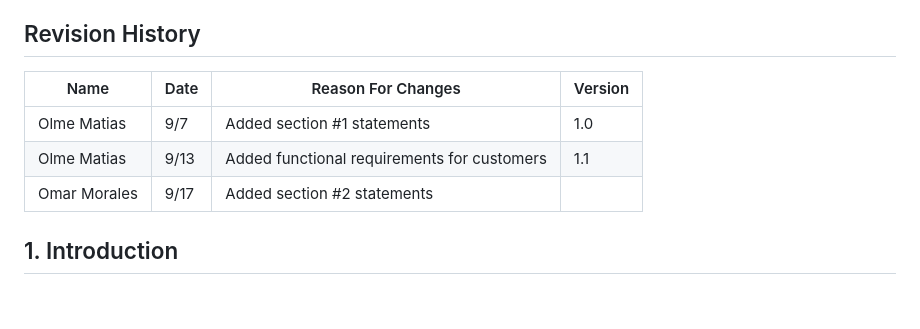
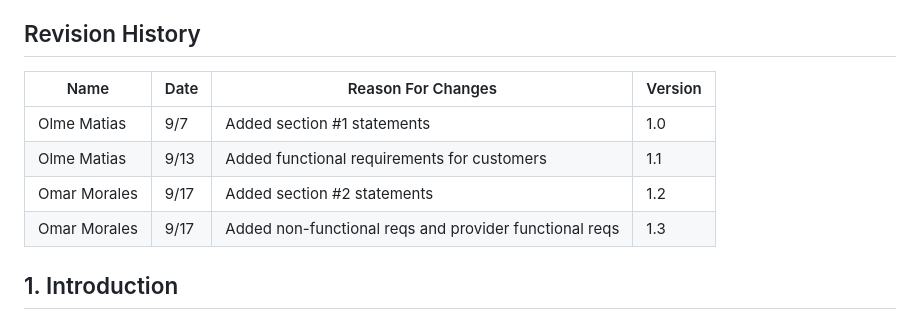
Before and after one commit to Olme-xD/Spartan-Marketplace, a Markdown page: doc/Craig List App SRS.md, the part around the change. GitHub-like rendering.

Commit message:
Added non-functional reqs and provider functional reqs

```diff
--- a/doc/Craig List App SRS.md
+++ b/doc/Craig List App SRS.md
@@ -35,11 +35,12 @@ Table of Contents
     * 3.2.7 [Deadline](#327-deadline)
 
 ## Revision History
-|    Name   |   Date  |             Reason For Changes              | Version   |
-| --------- | ------- | ------------------------------------------- | --------- |
-|Olme Matias|   9/7   | Added section #1 statements                 |  1.0      |
-|Olme Matias|   9/13  | Added functional requirements for customers |  1.1      |
-|Omar Morales|  9/17  | Added section #2 statements                 |           |
+|    Name   |   Date  |             Reason For Changes                        | Version   |
+| --------- | ------- | ------------------------------------------------------| --------- |
+|Olme Matias|   9/7   | Added section #1 statements                           |  1.0      |
+|Olme Matias|   9/13  | Added functional requirements for customers           |  1.1      |
+|Omar Morales|  9/17  | Added section #2 statements                           |  1.2      |
+|Omar Morales|  9/17  | Added non-functional reqs and provider functional reqs|  1.3      |
 
 ## 1. Introduction
 
```
